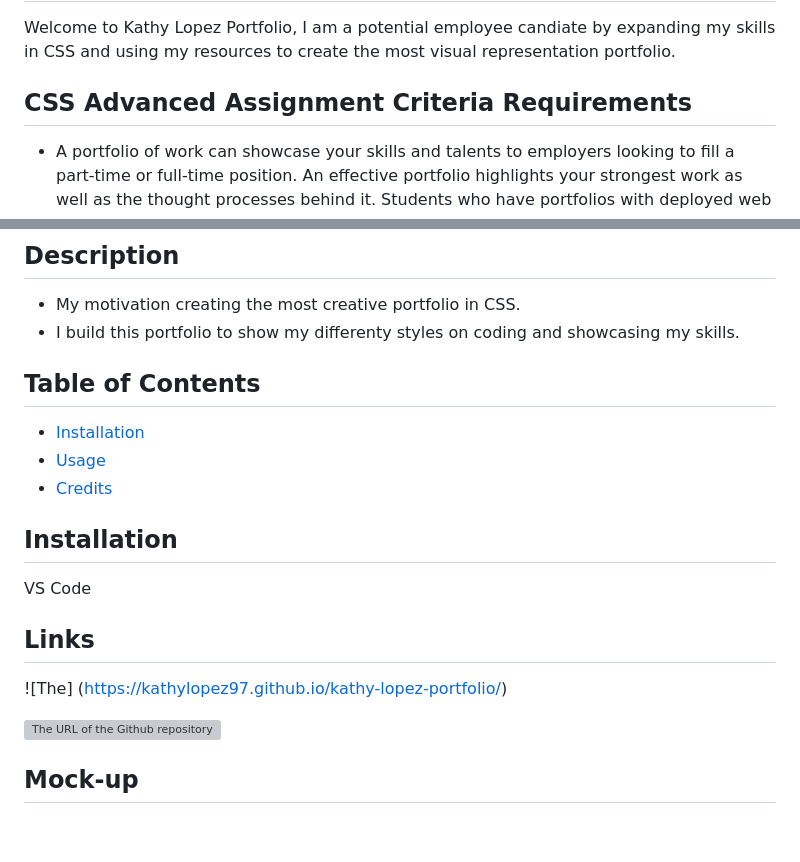
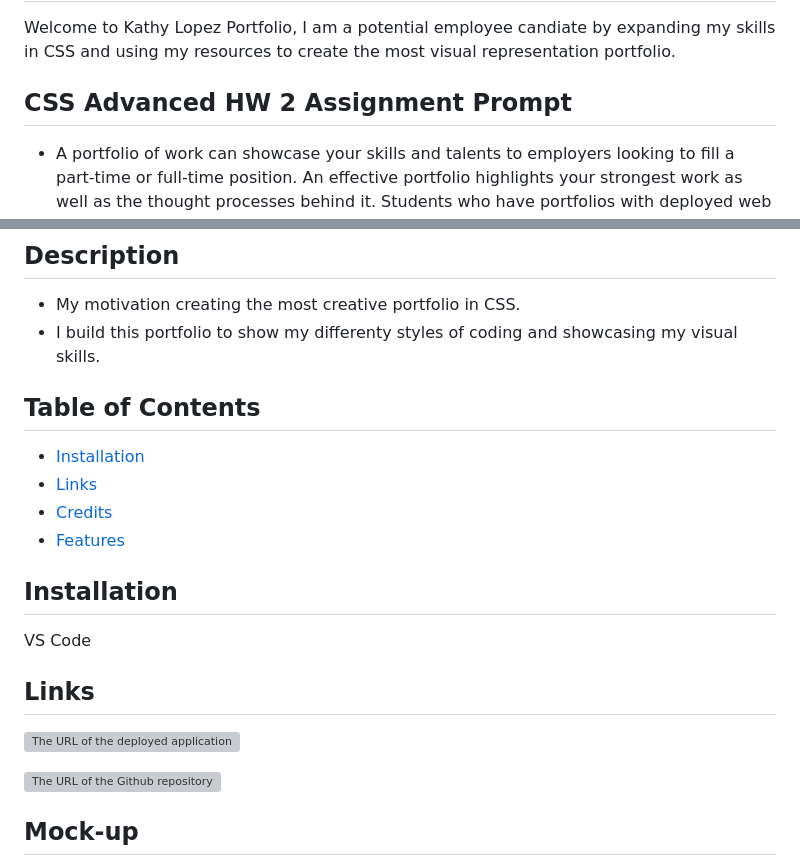
Before and after one commit to kathylopez97/kathy-lopez-portfolio, a Markdown page: README.md, 2 parts joined by grey strips. Drawn GitHub-style; blank space fills up the shorter version; grey boxes are pictures that could not be loaded.

Commit message:
adding files

```diff
--- a/README.md
+++ b/README.md
@@ -3,7 +3,7 @@
 I am a potential employee candiate by expanding my skills in CSS and using my resources to create the most visual representation portfolio.
 
 
-## CSS Advanced Assignment Criteria Requirements
+## CSS Advanced HW 2 Assignment Prompt
 - A portfolio of work can showcase your skills and talents to employers looking to fill a part-time or full-time position. An effective portfolio highlights your strongest work as well as the thought processes behind it. Students who have portfolios with deployed web applications (meaning they are live on the web) are typically very successful in their career search after the boot camp. This last point can’t be stressed enough: having several deployed projects is a minimum requirement to receive an initial interview at many companies.
 With these points in mind, in this Challenge you’ll set yourself up for future success by applying the core skills you've recently learned: flexbox, media queries, and CSS variables. You'll get to practice your new skills while creating something that you will use during your job search. It’s a win-win that you'll likely be grateful for in the future!
 Note: If you don't have enough web applications to showcase at this point, use placeholder images and names. You can change them to real applications as you create them later in the course. However, at least one application should be live. So you can add on Challenge 1's deployed application or Module's 1 Mini Project's deployed application.
@@ -46,14 +46,14 @@ THEN I am presented with a responsive layout that adapts to my viewport
 ## Description
 
 - My motivation creating the most creative portfolio in CSS.
-- I build this portfolio to show my differenty styles on coding and showcasing my skills.
+- I build this portfolio to show my differenty styles of coding and showcasing my visual skills.
 
 ## Table of Contents
 
 - [Installation](#installation)
-- [Usage](#usage)
+- [Links](#links)
 - [Credits](#credits)
-
+- [Features](#features)
 
 
 
@@ -62,7 +62,7 @@ VS Code
 
 ## Links
 
-![The] (https://kathylopez97.github.io/kathy-lopez-portfolio/)
+![The URL of the deployed application](https://kathylopez97.github.io/kathy-lopez-portfolio/)
 
 
 ![The URL of the Github repository](https://github.com/kathylopez97/kathy-lopez-portfolio/tree/main)
```
Also changed, not shown: other parts of README.md (+2 -2 lines).
